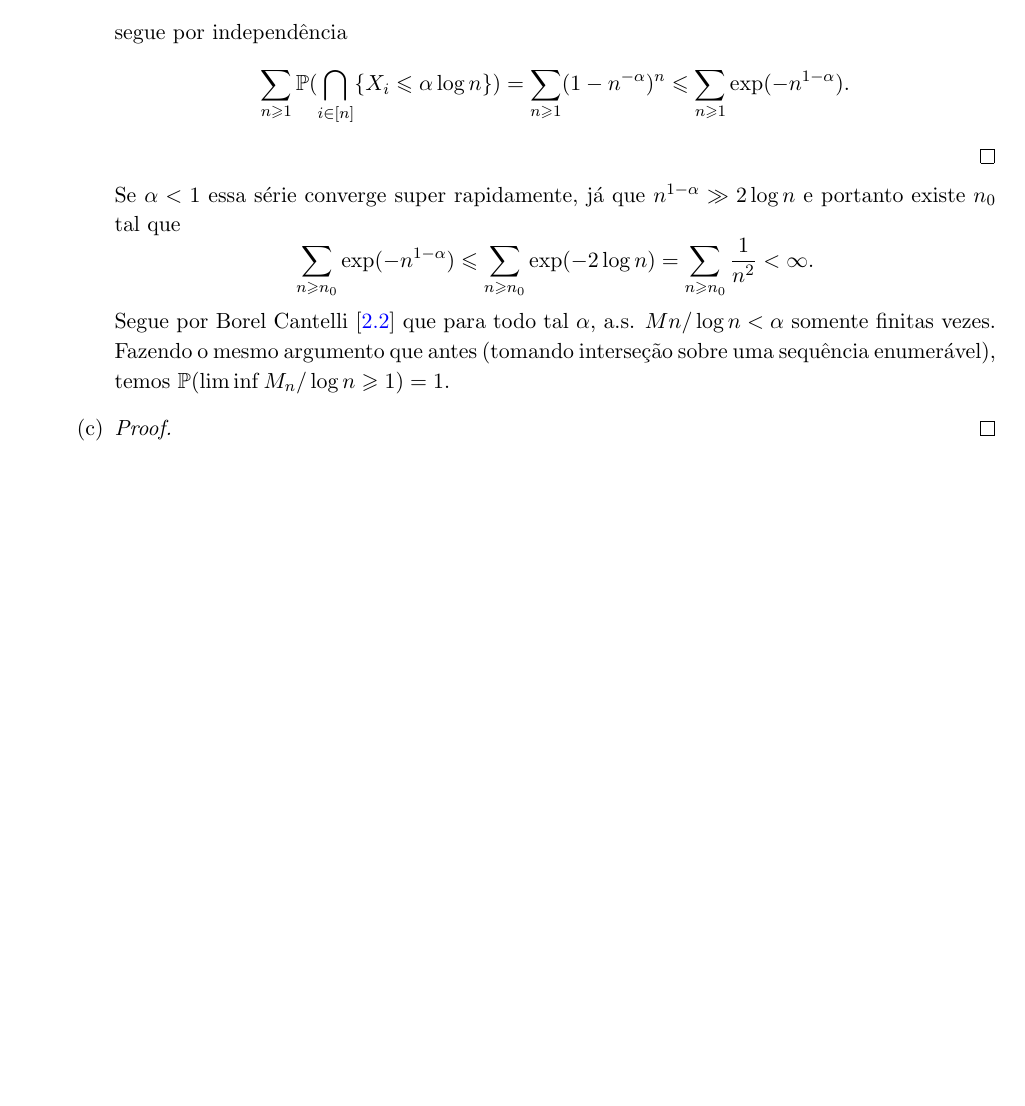
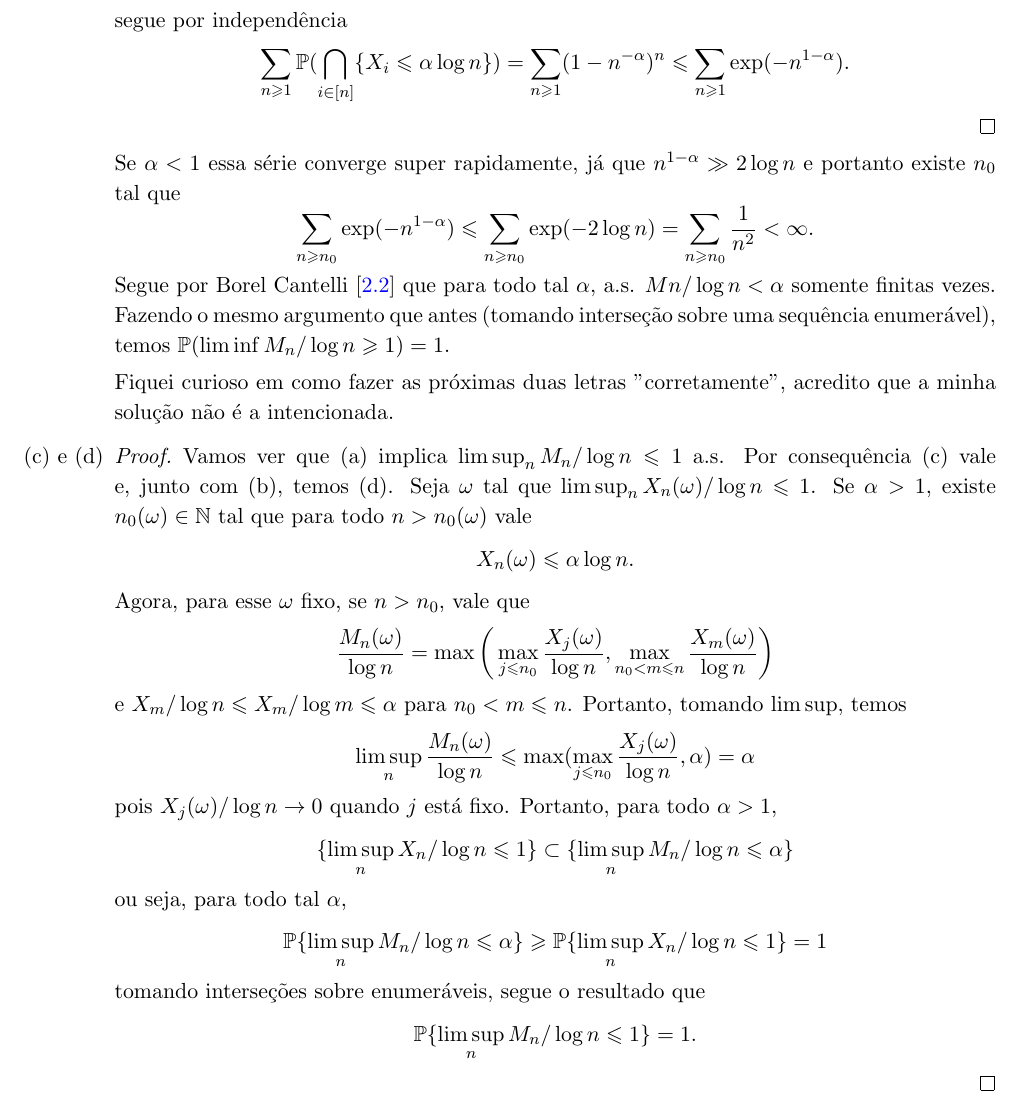
Before and after one commit to hnrq104/prob1, a LaTeX document (main.tex, which reads listas/lista2.tex): part of page 12 of 12, cut so that both start at the same text, the shorter picture padded with empty space. Compiled offline with pdfLaTeX.

Commit message:
questao 3

```diff
--- a/listas/lista2.tex
+++ b/listas/lista2.tex
@@ -281,9 +281,45 @@ Seguem as soluções.
 			Fazendo o mesmo argumento que antes (tomando interseção sobre uma
 			sequência enumerável), temos $\Pr(\liminf M_n / \log n \geq 1) = 1$.
 
-		\item
+			Fiquei curioso em como fazer as próximas duas letras
+			"corretamente", acredito que a minha solução não é a intencionada.
+		\item[(c) e (d)]
 			\begin{proof}
-
+				Vamos ver que (a) implica $\limsup_n M_n/\log n \leq 1$ a.s. Por
+				consequência (c) vale e, junto com (b), temos (d).
+				Seja $\omega$ tal que $\limsup_n X_n(\omega)/\log n \leq 1$. Se
+				$\alpha > 1$, existe $n_0(\omega) \in \N$ tal que para
+				todo $n > n_0(\omega)$ vale
+				\[
+					X_n(\omega) \leq \alpha \log n.
+				\]
+				Agora, para esse $\omega$ fixo, se $n > n_0$, vale que
+				\[
+					\frac{M_n(\omega)}{\log n} = \max\bigg( \max_{j \leq n_0}
+						\frac{X_j(\omega)}{\log n},  \max_{n_0 < m \leq
+					n}\frac{X_m(\omega)}{\log n} \bigg)
+				\]
+				e $X_m/\log n \leq X_m/\log m \leq \alpha$ para $n_0 < m \leq n$.
+				Portanto, tomando $\limsup$, temos
+				\[
+					\limsup_n \frac{M_n(\omega)}{\log n} \leq \max(\max_{j \leq n_0}
+					\frac{X_j(\omega)}{\log n}, \alpha) = \alpha
+				\]
+				pois $X_j(\omega)/\log n \to 0$ quando $j$ está fixo. Portanto,
+				para todo $\alpha > 1$,
+				\[
+					\{\limsup_n X_n/\log n \leq 1\} \subset \{\limsup_n M_n/\log n
+					\leq \alpha\}
+				\]
+				ou seja, para todo tal $\alpha$,
+				\[
+					\Pr\{\limsup_n M_n/\log n \leq \alpha\} \geq \Pr\{\limsup_n
+					X_n/\log n \leq 1\} = 1
+				\]
+				tomando interseções sobre enumeráveis, segue o resultado que
+				\[
+					\Pr\{\limsup_n M_n/\log n \leq 1\} = 1.
+				\]
 			\end{proof}
 	\end{enumerate}
 
```
Also changed, not shown: main.pdf.
